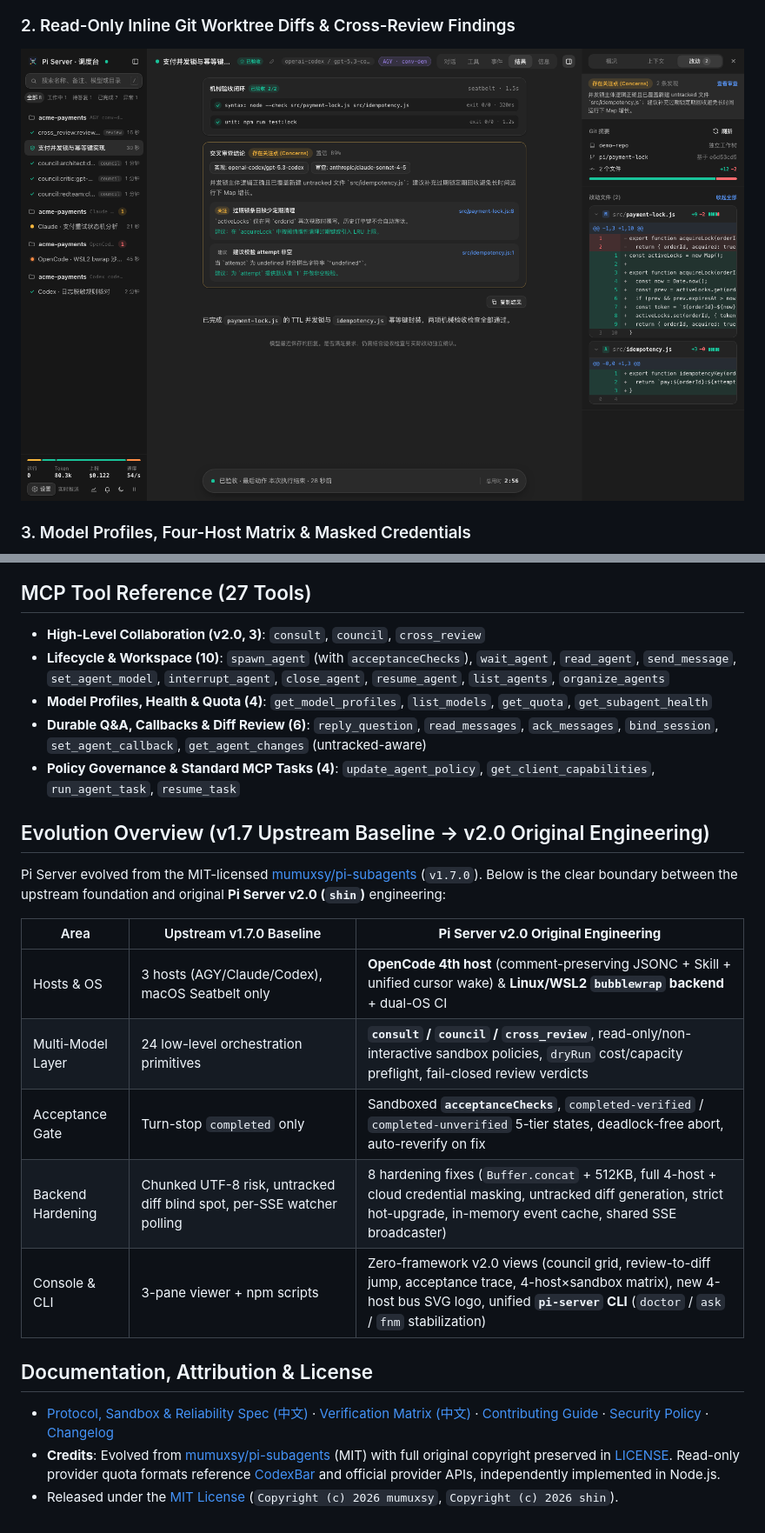
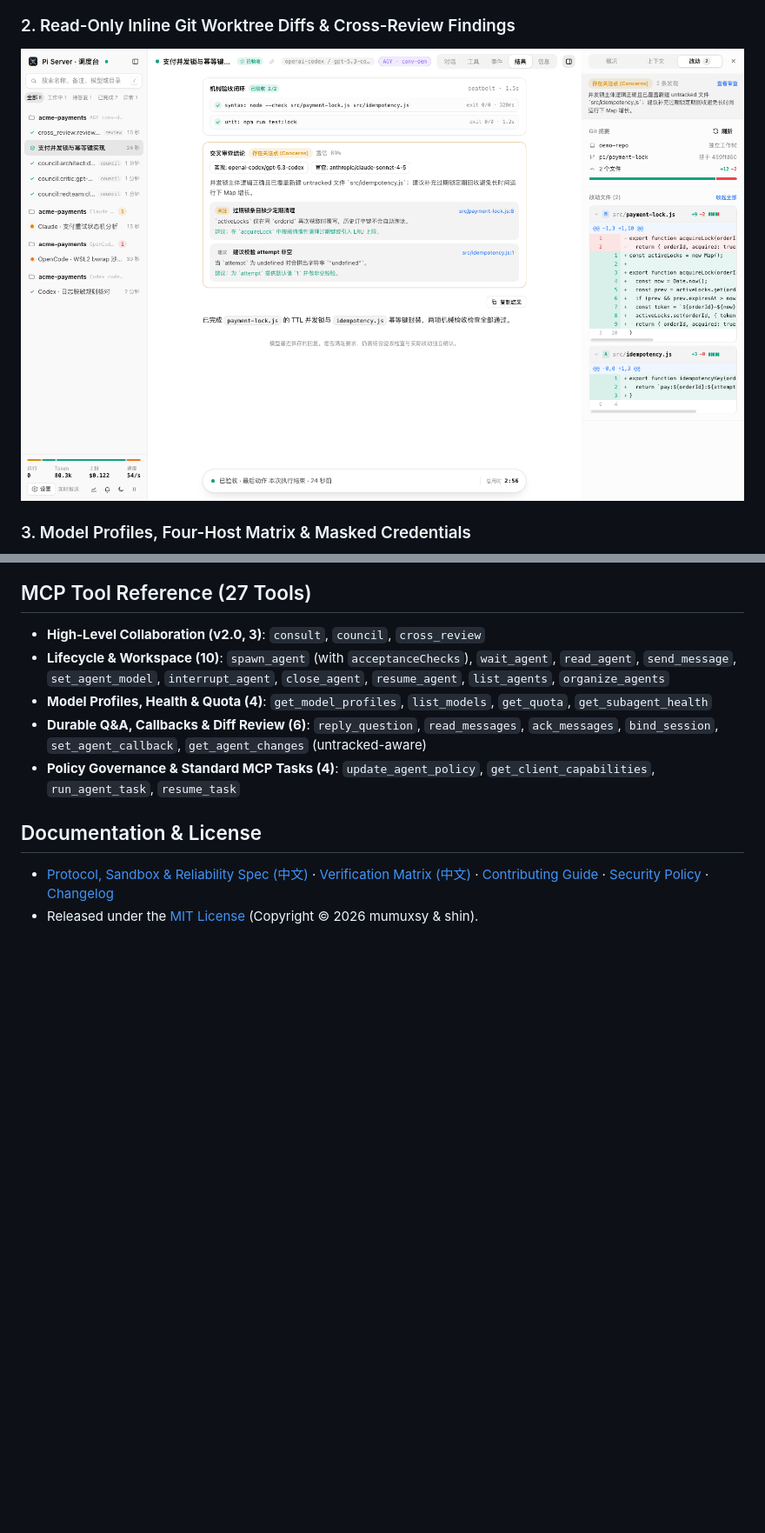
Before and after one commit to paintstar/PI-Server, a Markdown page: README.en.md, 2 parts joined by grey strips. Shown at 87% size. GitHub-like rendering; pictures changed too: docs/assets/dashboard-changes.png; blank space fills up the shorter version.

```diff
--- a/README.en.md
+++ b/README.en.md
@@ -143,20 +143,7 @@ flowchart LR
 - **Durable Q&A, Callbacks & Diff Review (6)**: `reply_question`, `read_messages`, `ack_messages`, `bind_session`, `set_agent_callback`, `get_agent_changes` (untracked-aware)
 - **Policy Governance & Standard MCP Tasks (4)**: `update_agent_policy`, `get_client_capabilities`, `run_agent_task`, `resume_task`
 
-## Evolution Overview (v1.7 Upstream Baseline → v2.0 Original Engineering)
-
-Pi Server evolved from the MIT-licensed [mumuxsy/pi-subagents](https://github.com/mumuxsy/pi-subagents) (`v1.7.0`). Below is the clear boundary between the upstream foundation and original **Pi Server v2.0 (`shin`)** engineering:
-
-| Area | Upstream v1.7.0 Baseline | **Pi Server v2.0 Original Engineering** |
-| --- | --- | --- |
-| Hosts & OS | 3 hosts (AGY/Claude/Codex), macOS Seatbelt only | **OpenCode 4th host** (comment-preserving JSONC + Skill + unified cursor wake) & **Linux/WSL2 `bubblewrap` backend** + dual-OS CI |
-| Multi-Model Layer | 24 low-level orchestration primitives | **`consult` / `council` / `cross_review`**, read-only/non-interactive sandbox policies, `dryRun` cost/capacity preflight, fail-closed review verdicts |
-| Acceptance Gate | Turn-stop `completed` only | Sandboxed **`acceptanceChecks`**, `completed-verified` / `completed-unverified` 5-tier states, deadlock-free abort, auto-reverify on fix |
-| Backend Hardening | Chunked UTF-8 risk, untracked diff blind spot, per-SSE watcher polling | 8 hardening fixes (`Buffer.concat` + 512KB, full 4-host + cloud credential masking, untracked diff generation, strict hot-upgrade, in-memory event cache, shared SSE broadcaster) |
-| Console & CLI | 3-pane viewer + npm scripts | Zero-framework v2.0 views (council grid, review-to-diff jump, acceptance trace, 4-host×sandbox matrix), new 4-host bus SVG logo, unified **`pi-server` CLI** (`doctor` / `ask` / `fnm` stabilization) |
-
-## Documentation, Attribution & License
+## Documentation & License
 
 - [Protocol, Sandbox & Reliability Spec (中文)](docs/communication.md) · [Verification Matrix (中文)](docs/verification.md) · [Contributing Guide](CONTRIBUTING.md) · [Security Policy](SECURITY.md) · [Changelog](CHANGELOG.md)
-- **Credits**: Evolved from [mumuxsy/pi-subagents](https://github.com/mumuxsy/pi-subagents) (MIT) with full original copyright preserved in [LICENSE](LICENSE). Read-only provider quota formats reference [CodexBar](https://github.com/steipete/CodexBar) and official provider APIs, independently implemented in Node.js.
-- Released under the [MIT License](LICENSE) (`Copyright (c) 2026 mumuxsy`, `Copyright (c) 2026 shin`).
+- Released under the [MIT License](LICENSE) (Copyright © 2026 mumuxsy & shin).
```
Also changed, not shown: README.md (+2 -17 lines), 2 other files.
